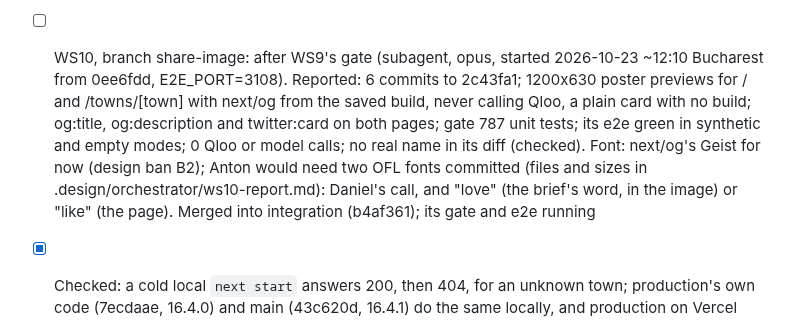
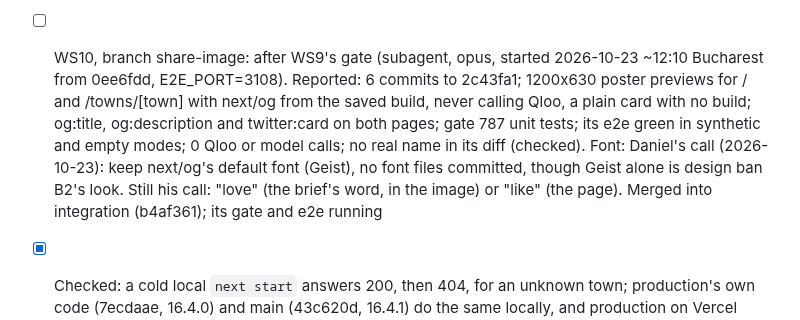
Before and after one commit to danielbutnar/undercard-qloo, a Markdown page: TASKS.md, the part around the change. Drawn GitHub-style.

Commit message:
TASKS: the share image keeps next/og's default font (Daniel's call)
Co-Authored-By: Claude Opus 5.5 <noreply@anthropic.com>

```diff
--- a/TASKS.md
+++ b/TASKS.md
@@ -651,7 +651,7 @@ Done means: WS1, WS2, WS9, WS10 and WS11 merged into branch integration (WS4 if
 - [ ] WS9, branch redesign: the first screen, from the v6 reference (subagent, opus, started 2026-10-23 ~00:20 Bucharest from integration's tip 05b454c, E2E_PORT=3107); core within 26 hours of the brief, so by Saturday 24 October ~02:15 Bucharest (and by 12:00 at the latest); extras by Saturday 14:00 only if the core passed. Reported 2026-10-23 ~11:56 Bucharest: core green and both extras done, 10 commits to a38d56b; gate 768 unit tests; synthetic e2e 103 passed, 17 skipped; the deployment-only specs on a local production build 15 passed (LCP 172 ms); 0 Qloo or model calls. Checked by the orchestrator: no data from the board in the diff (only its interface labels), and none of the 135 real act and venue names in the 29 saved lineups is new in it. Merged into integration (0ee6fdd); its gate and e2e running. Open: the headliners' photos need one /entities call (scripts/warm-page-images.ts, a window); Daniel to confirm reduced motion (nothing moves; each venue's acts appear at once when its step comes, steps keep their pace); SPEC.md lines that no longer match; a fresh cold reader of the new first screen (report in .design/orchestrator/ws9-report.md)
 - [x] WS9's gate on integration after the merge (0ee6fdd): gate 768 unit tests in 152 files and the design scan; synthetic e2e 103 passed, 17 skipped, 0 failed
 - [x] A fresh cold reader (opus, low effort) of the new first screen's 1280x800 shot from the local production build, bar set before reading (SPEC section 6): pass, it names festival bookers, what fans of local music venues like (Venue 227 named) and "Watch the AI agent build it" as the first click, and explains one act's climb correctly; unclear to it: the With and Without tabs, the 3D town, "Your town", and the line cut off at the shot's foot (answer in .design/redesign/cold-reader-2026-10-23.md)
-- [ ] WS10, branch share-image: after WS9's gate (subagent, opus, started 2026-10-23 ~12:10 Bucharest from 0ee6fdd, E2E_PORT=3108). Reported: 6 commits to 2c43fa1; 1200x630 poster previews for / and /towns/[town] with next/og from the saved build, never calling Qloo, a plain card with no build; og:title, og:description and twitter:card on both pages; gate 787 unit tests; its e2e green in synthetic and empty modes; 0 Qloo or model calls; no real name in its diff (checked). Font: next/og's Geist for now (design ban B2); Anton would need two OFL fonts committed (files and sizes in .design/orchestrator/ws10-report.md): Daniel's call, and "love" (the brief's word, in the image) or "like" (the page). Merged into integration (b4af361); its gate and e2e running
+- [ ] WS10, branch share-image: after WS9's gate (subagent, opus, started 2026-10-23 ~12:10 Bucharest from 0ee6fdd, E2E_PORT=3108). Reported: 6 commits to 2c43fa1; 1200x630 poster previews for / and /towns/[town] with next/og from the saved build, never calling Qloo, a plain card with no build; og:title, og:description and twitter:card on both pages; gate 787 unit tests; its e2e green in synthetic and empty modes; 0 Qloo or model calls; no real name in its diff (checked). Font: Daniel's call (2026-10-23): keep next/og's default font (Geist), no font files committed, though Geist alone is design ban B2's look. Still his call: "love" (the brief's word, in the image) or "like" (the page). Merged into integration (b4af361); its gate and e2e running
 - [x] Checked: a cold local `next start` answers 200, then 404, for an unknown town; production's own code (7ecdaae, 16.4.0) and main (43c620d, 16.4.1) do the same locally, and production on Vercel answers 404 three times out of three: not a regression
 - [ ] WS4, branch shortlist (optional): after WS9's gate; green by Saturday 16:00 or cut (subagent, opus, started 2026-10-23 ~12:10 Bucharest from 0ee6fdd, E2E_PORT=3109). Reported: steps 1 to 4 green at 13:01 Bucharest on Friday 23 October, step 5 at 13:11; 5 commits to 0edf84e; gate 818 unit tests, full synthetic e2e 108 passed, 17 skipped; 0 Qloo or model calls; no real act, venue or pick name in its diff (checked). Merges after share-image, then the two links; scripts/shortlist-example.ts (at most 4 insights calls) needs its own window after the merge (report in .design/orchestrator/ws4-report.md)
 - [x] WS7 (a) on branch explain (3a416ae): section 35's call through the cached client, the cache-only read, the line's words and scripts/attribution-warm.ts; 39 unit tests, gate 621 on its branch; no Qloo or model call, no write; dry run 58 calls, 56 after SEED_BOISE=1 writes Boise's two entries from section 35's saved answers (report in .design/orchestrator/ws7-report.md)
```
